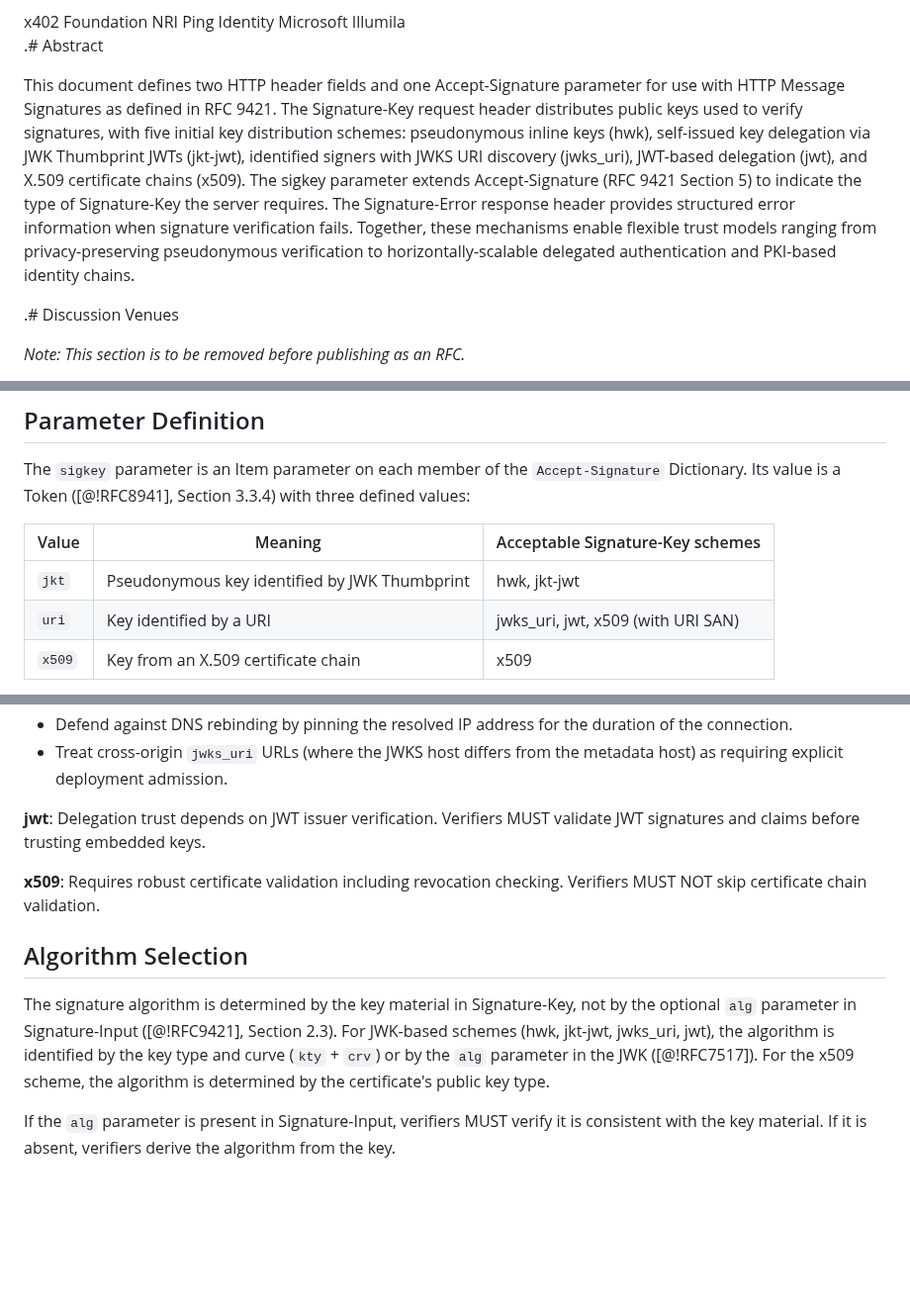
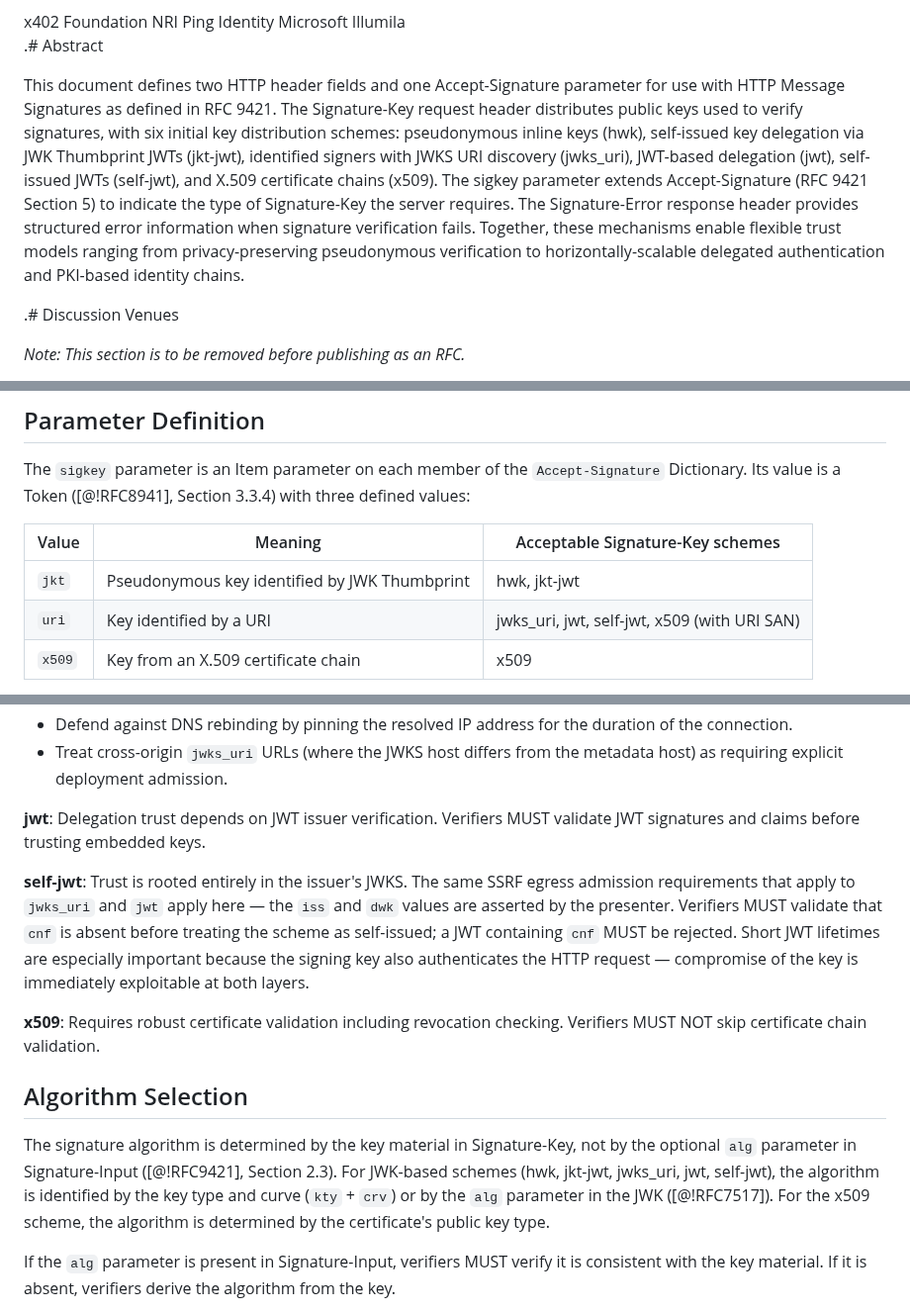
Before and after one commit to dickhardt/signature-key, a Markdown page: draft-hardt-httpbis-signature-key.md, 3 parts joined by grey strips. Shown at 99% size. GitHub-like rendering; blank space fills up the shorter version.

```diff
--- a/draft-hardt-httpbis-signature-key.md
+++ b/draft-hardt-httpbis-signature-key.md
@@ -63,7 +63,7 @@ organization = "Cloudflare"
 
 .# Abstract
 
-This document defines two HTTP header fields and one Accept-Signature parameter for use with HTTP Message Signatures as defined in RFC 9421. The Signature-Key request header distributes public keys used to verify signatures, with five initial key distribution schemes: pseudonymous inline keys (hwk), self-issued key delegation via JWK Thumbprint JWTs (jkt-jwt), identified signers with JWKS URI discovery (jwks_uri), JWT-based delegation (jwt), and X.509 certificate chains (x509). The sigkey parameter extends Accept-Signature (RFC 9421 Section 5) to indicate the type of Signature-Key the server requires. The Signature-Error response header provides structured error information when signature verification fails. Together, these mechanisms enable flexible trust models ranging from privacy-preserving pseudonymous verification to horizontally-scalable delegated authentication and PKI-based identity chains.
+This document defines two HTTP header fields and one Accept-Signature parameter for use with HTTP Message Signatures as defined in RFC 9421. The Signature-Key request header distributes public keys used to verify signatures, with six initial key distribution schemes: pseudonymous inline keys (hwk), self-issued key delegation via JWK Thumbprint JWTs (jkt-jwt), identified signers with JWKS URI discovery (jwks_uri), JWT-based delegation (jwt), self-issued JWTs (self-jwt), and X.509 certificate chains (x509). The sigkey parameter extends Accept-Signature (RFC 9421 Section 5) to indicate the type of Signature-Key the server requires. The Signature-Error response header provides structured error information when signature verification fails. Together, these mechanisms enable flexible trust models ranging from privacy-preserving pseudonymous verification to horizontally-scalable delegated authentication and PKI-based identity chains.
 
 .# Discussion Venues
 
@@ -512,7 +593,7 @@ The `sigkey` parameter is an Item parameter on each member of the `Accept-Signat
 | Value | Meaning | Acceptable Signature-Key schemes |
 |-------|---------|----------------------------------|
 | `jkt` | Pseudonymous key identified by JWK Thumbprint | hwk, jkt-jwt |
-| `uri` | Key identified by a URI | jwks_uri, jwt, x509 (with URI SAN) |
+| `uri` | Key identified by a URI | jwks_uri, jwt, self-jwt, x509 (with URI SAN) |
 | `x509` | Key from an X.509 certificate chain | x509 |
 
 These values represent ordered levels of identification. A server requesting `sigkey=uri` accepts any scheme that provides a URI-based identifier. A server requesting `sigkey=x509` specifically requires PKI infrastructure.
@@ -807,11 +892,13 @@ Because the `jwks_uri` (and the metadata document that yields it) is controlled
 
 **jwt**: Delegation trust depends on JWT issuer verification. Verifiers MUST validate JWT signatures and claims before trusting embedded keys.
 
+**self-jwt**: Trust is rooted entirely in the issuer's JWKS. The same SSRF egress admission requirements that apply to `jwks_uri` and `jwt` apply here — the `iss` and `dwk` values are asserted by the presenter. Verifiers MUST validate that `cnf` is absent before treating the scheme as self-issued; a JWT containing `cnf` MUST be rejected. Short JWT lifetimes are especially important because the signing key also authenticates the HTTP request — compromise of the key is immediately exploitable at both layers.
+
 **x509**: Requires robust certificate validation including revocation checking. Verifiers MUST NOT skip certificate chain validation.
 
 ## Algorithm Selection
 
-The signature algorithm is determined by the key material in Signature-Key, not by the optional `alg` parameter in Signature-Input ([@!RFC9421], Section 2.3). For JWK-based schemes (hwk, jkt-jwt, jwks_uri, jwt), the algorithm is identified by the key type and curve (`kty` + `crv`) or by the `alg` parameter in the JWK ([@!RFC7517]). For the x509 scheme, the algorithm is determined by the certificate's public key type.
+The signature algorithm is determined by the key material in Signature-Key, not by the optional `alg` parameter in Signature-Input ([@!RFC9421], Section 2.3). For JWK-based schemes (hwk, jkt-jwt, jwks_uri, jwt, self-jwt), the algorithm is identified by the key type and curve (`kty` + `crv`) or by the `alg` parameter in the JWK ([@!RFC7517]). For the x509 scheme, the algorithm is determined by the certificate's public key type.
 
 If the `alg` parameter is present in Signature-Input, verifiers MUST verify it is consistent with the key material. If it is absent, verifiers derive the algorithm from the key.
 
```
Also changed, not shown: other parts of draft-hardt-httpbis-signature-key.md (+93 -4 lines).
